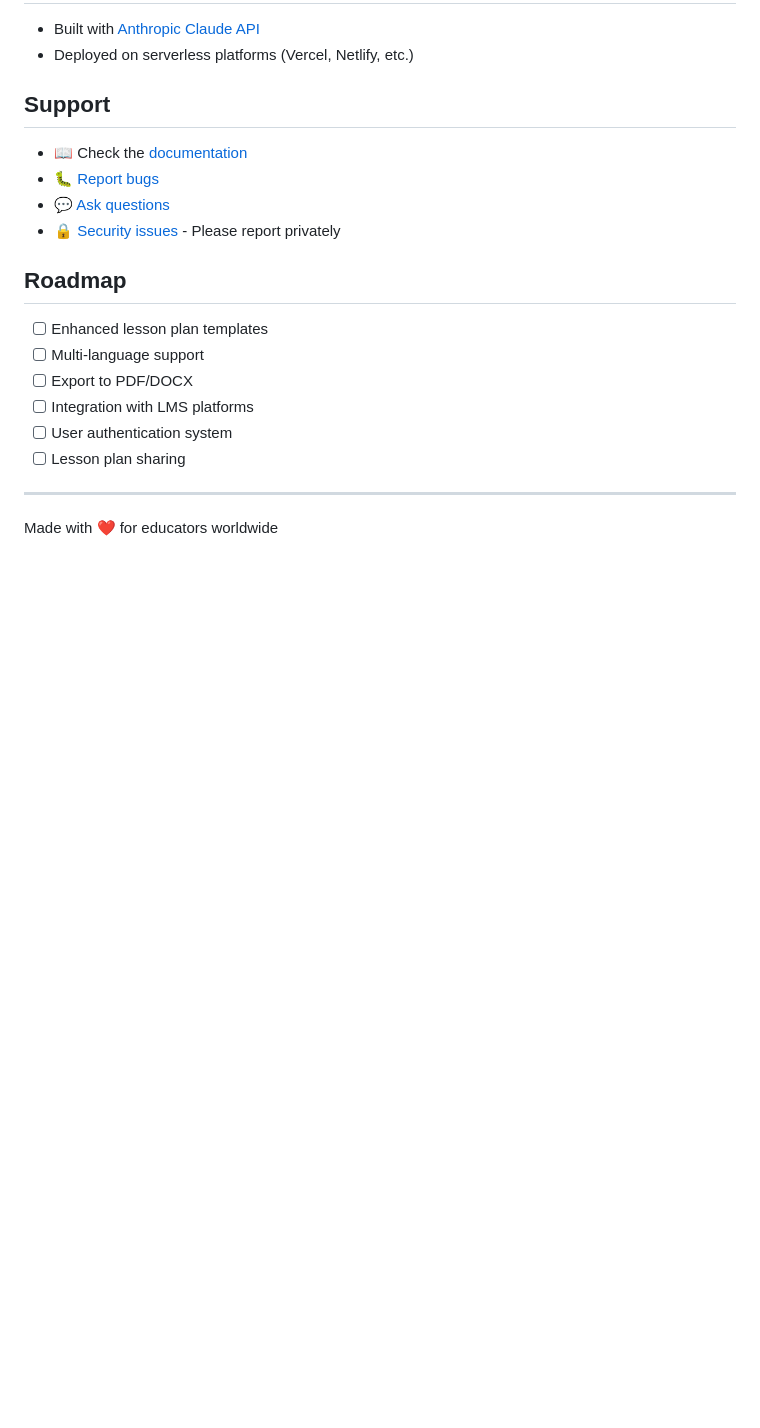
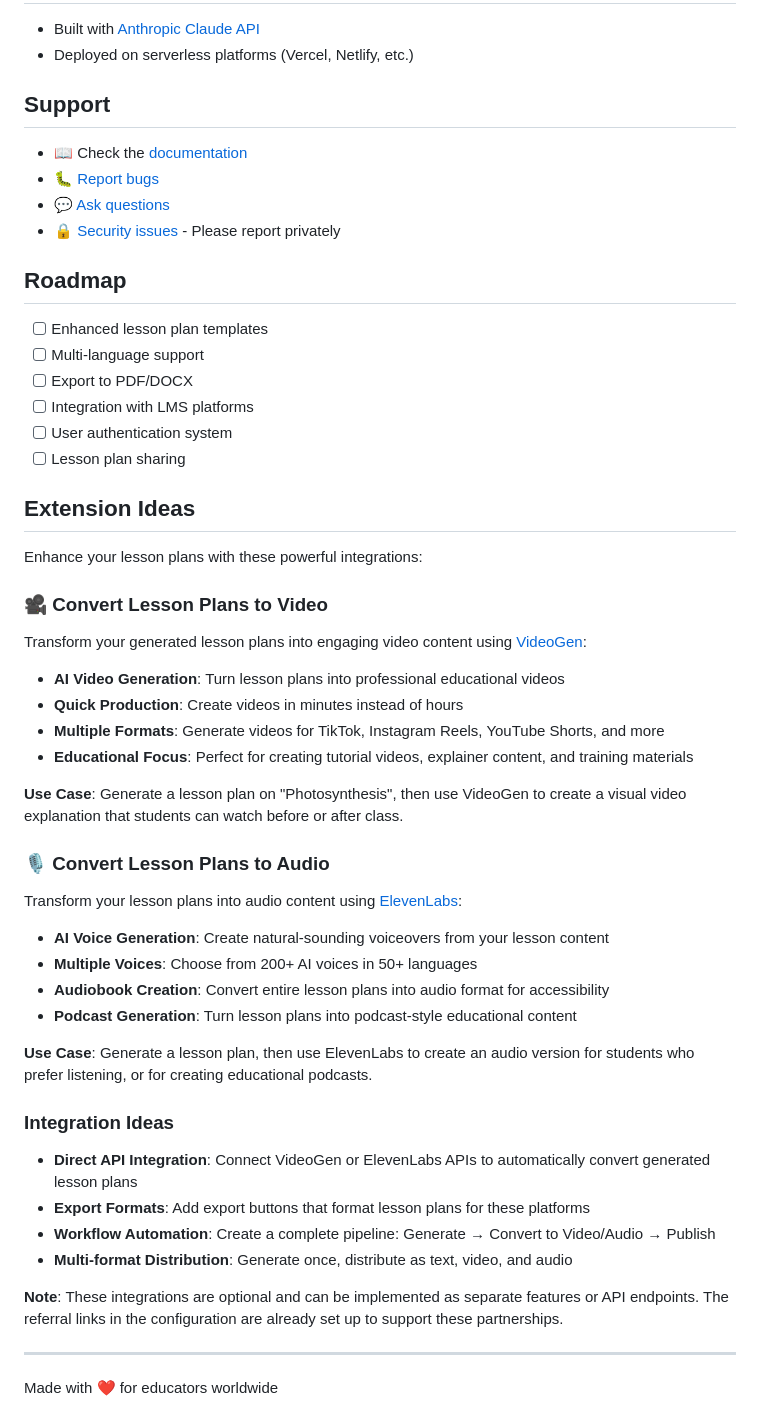
Before and after one commit to Cartooli/ai-lesson-plan-generator, a Markdown page: README.md, the part around the change. Drawn GitHub-style; blank space fills up the shorter version.

Commit message:
Add: Extension Ideas section to README
- Add VideoGen integration for converting lesson plans to video
- Add ElevenLabs integration for converting lesson plans to audio
- Include use cases and integration ideas for future development
- Link to partner services for enhanced lesson plan distribution

```diff
--- a/README.md
+++ b/README.md
@@ -229,6 +229,41 @@ This project is licensed under the MIT License - see the [LICENSE](LICENSE) file
 - [ ] User authentication system
 - [ ] Lesson plan sharing
 
+## Extension Ideas
+
+Enhance your lesson plans with these powerful integrations:
+
+### 🎥 Convert Lesson Plans to Video
+
+Transform your generated lesson plans into engaging video content using [VideoGen](https://videogen.io/):
+
+- **AI Video Generation**: Turn lesson plans into professional educational videos
+- **Quick Production**: Create videos in minutes instead of hours
+- **Multiple Formats**: Generate videos for TikTok, Instagram Reels, YouTube Shorts, and more
+- **Educational Focus**: Perfect for creating tutorial videos, explainer content, and training materials
+
+**Use Case**: Generate a lesson plan on "Photosynthesis", then use VideoGen to create a visual video explanation that students can watch before or after class.
+
+### 🎙️ Convert Lesson Plans to Audio
+
+Transform your lesson plans into audio content using [ElevenLabs](https://elevenlabs.io/):
+
+- **AI Voice Generation**: Create natural-sounding voiceovers from your lesson content
+- **Multiple Voices**: Choose from 200+ AI voices in 50+ languages
+- **Audiobook Creation**: Convert entire lesson plans into audio format for accessibility
+- **Podcast Generation**: Turn lesson plans into podcast-style educational content
+
+**Use Case**: Generate a lesson plan, then use ElevenLabs to create an audio version for students who prefer listening, or for creating educational podcasts.
+
+### Integration Ideas
+
+- **Direct API Integration**: Connect VideoGen or ElevenLabs APIs to automatically convert generated lesson plans
+- **Export Formats**: Add export buttons that format lesson plans for these platforms
+- **Workflow Automation**: Create a complete pipeline: Generate → Convert to Video/Audio → Publish
+- **Multi-format Distribution**: Generate once, distribute as text, video, and audio
+
+**Note**: These integrations are optional and can be implemented as separate features or API endpoints. The referral links in the configuration are already set up to support these partnerships.
+
 ---
 
 Made with ❤️ for educators worldwide
```
